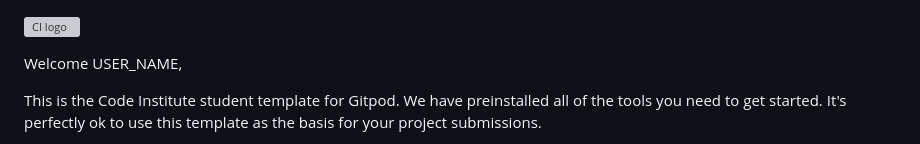
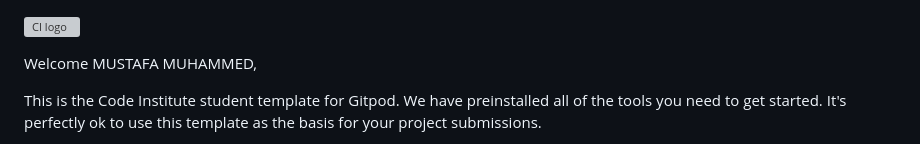
Before and after one commit to Mustafa-Vienna/dublin-photos, a Markdown page: README.md, the part around the change. GitHub-like rendering; grey boxes are pictures that could not be loaded.

Commit message:
update readme user name

```diff
--- a/README.md
+++ b/README.md
@@ -1,6 +1,6 @@
 ![CI logo](https://codeinstitute.s3.amazonaws.com/fullstack/ci_logo_small.png)
 
-Welcome USER_NAME,
+Welcome MUSTAFA MUHAMMED,
 
 This is the Code Institute student template for Gitpod. We have preinstalled all of the tools you need to get started. It's perfectly ok to use this template as the basis for your project submissions.
 
```
